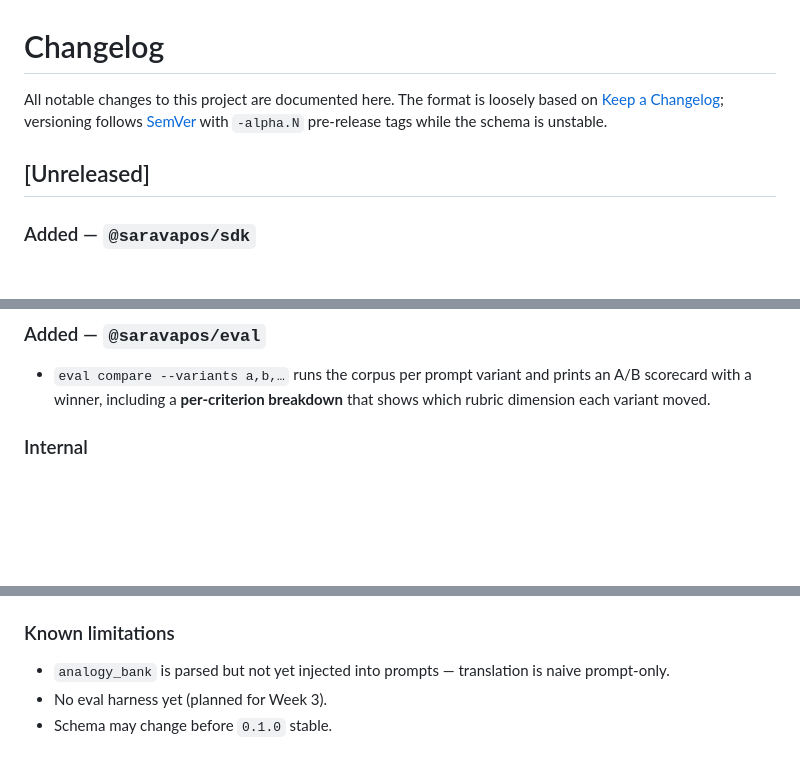
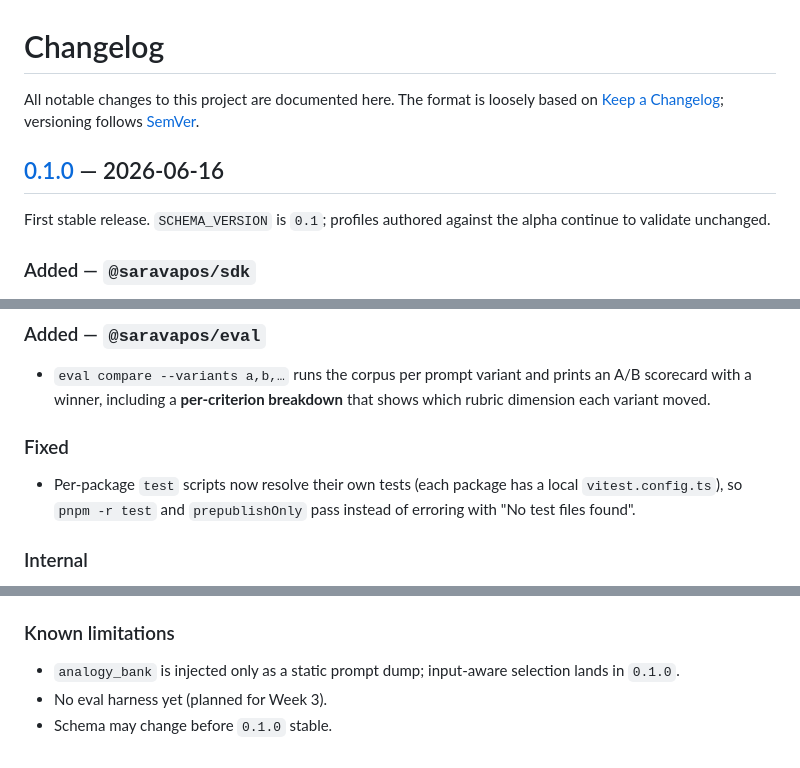
Before and after one commit to kunthive-Labs/Saravapos, a Markdown page: CHANGELOG.md, 3 parts joined by grey strips. Drawn GitHub-style; blank space fills up the shorter version.

```diff
--- a/CHANGELOG.md
+++ b/CHANGELOG.md
@@ -1,8 +1,10 @@
 # Changelog
 
-All notable changes to this project are documented here. The format is loosely based on [Keep a Changelog](https://keepachangelog.com/en/1.1.0/); versioning follows [SemVer](https://semver.org/) with `-alpha.N` pre-release tags while the schema is unstable.
+All notable changes to this project are documented here. The format is loosely based on [Keep a Changelog](https://keepachangelog.com/en/1.1.0/); versioning follows [SemVer](https://semver.org/).
 
-## [Unreleased]
+## [0.1.0] — 2026-06-16
+
+First stable release. `SCHEMA_VERSION` is `0.1`; profiles authored against the alpha continue to validate unchanged.
 
 ### Added — `@saravapos/sdk`
 
@@ -19,6 +21,12 @@ All notable changes to this project are documented here. The format is loosely b
 - `eval compare --variants a,b,…` runs the corpus per prompt variant and prints an A/B
   scorecard with a winner, including a **per-criterion breakdown** that shows which rubric
   dimension each variant moved.
+
+### Fixed
+
+- Per-package `test` scripts now resolve their own tests (each package has a local
+  `vitest.config.ts`), so `pnpm -r test` and `prepublishOnly` pass instead of erroring with
+  "No test files found".
 
 ### Internal
 
@@ -56,7 +64,7 @@ First publishable alpha. Schema is frozen at `0.1` for this release but may brea
 
 ### Known limitations
 
-- `analogy_bank` is parsed but not yet injected into prompts — translation is naive prompt-only.
+- `analogy_bank` is injected only as a static prompt dump; input-aware selection lands in `0.1.0`.
 - No eval harness yet (planned for Week 3).
 - Schema may change before `0.1.0` stable.
 
```
Also changed, not shown: other parts of CHANGELOG.md (+1 -0 lines), README.md (+7 -7 lines).
